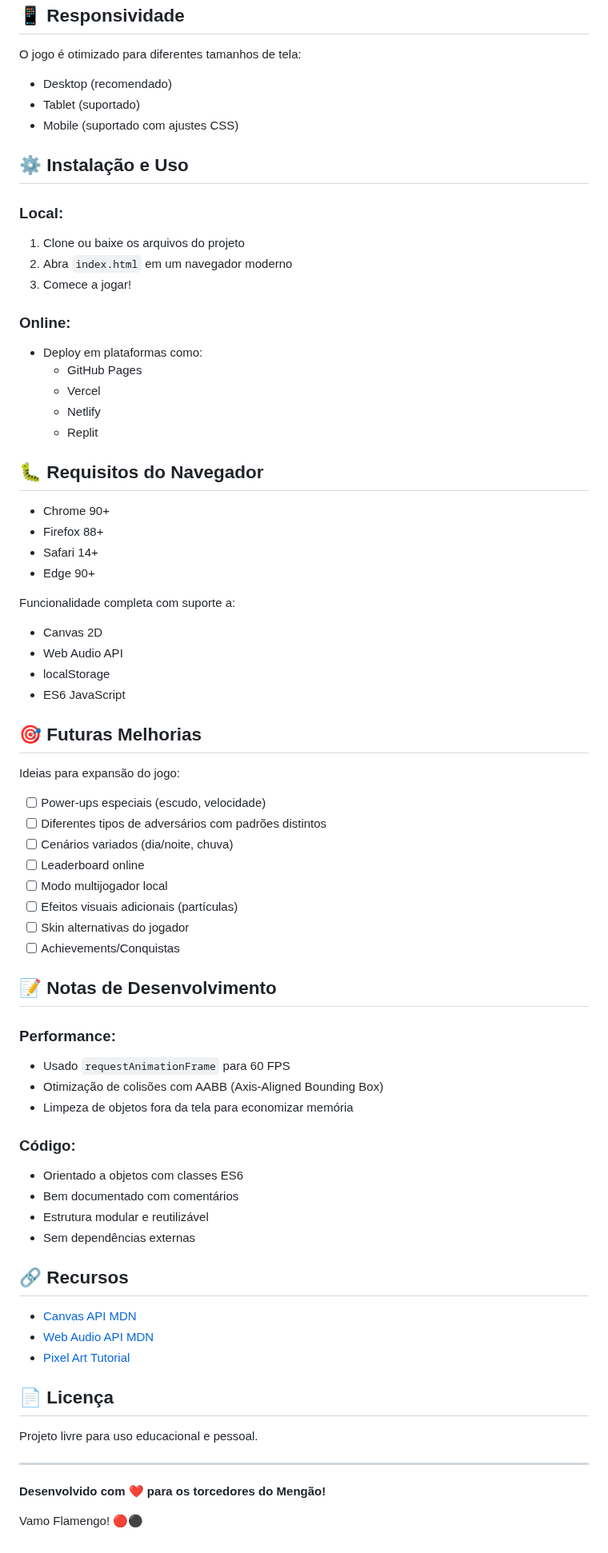
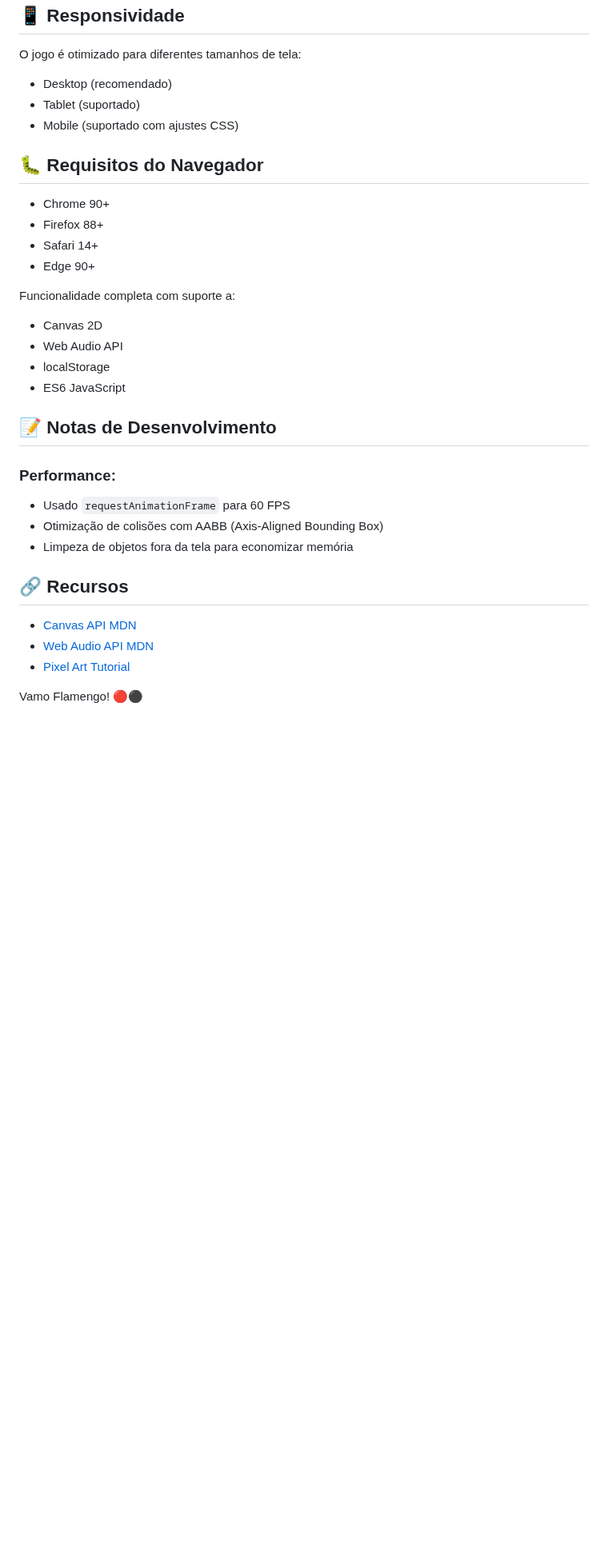
Before and after one commit to mateusfausto/mengao_run, a Markdown page: README.md, the part around one of its changes. Shown at 80% size. Drawn GitHub-style; blank space fills up the shorter version.

```diff
--- a/README.md
+++ b/README.md
@@ -279,20 +122,6 @@ O jogo é otimizado para diferentes tamanhos de tela:
 - Tablet (suportado)
 - Mobile (suportado com ajustes CSS)
 
-## ⚙️ Instalação e Uso
-
-### Local:
-1. Clone ou baixe os arquivos do projeto
-2. Abra `index.html` em um navegador moderno
-3. Comece a jogar!
-
-### Online:
-- Deploy em plataformas como:
-  - GitHub Pages
-  - Vercel
-  - Netlify
-  - Replit
-
 ## 🐛 Requisitos do Navegador
 
 - Chrome 90+
@@ -306,18 +135,6 @@ Funcionalidade completa com suporte a:
 - localStorage
 - ES6 JavaScript
 
-## 🎯 Futuras Melhorias
-
-Ideias para expansão do jogo:
-
-- [ ] Power-ups especiais (escudo, velocidade)
-- [ ] Diferentes tipos de adversários com padrões distintos
-- [ ] Cenários variados (dia/noite, chuva)
-- [ ] Leaderboard online
-- [ ] Modo multijogador local
-- [ ] Efeitos visuais adicionais (partículas)
-- [ ] Skin alternativas do jogador
-- [ ] Achievements/Conquistas
 
 ## 📝 Notas de Desenvolvimento
 
@@ -326,11 +143,6 @@ Ideias para expansão do jogo:
 - Otimização de colisões com AABB (Axis-Aligned Bounding Box)
 - Limpeza de objetos fora da tela para economizar memória
 
-### Código:
-- Orientado a objetos com classes ES6
-- Bem documentado com comentários
-- Estrutura modular e reutilizável
-- Sem dependências externas
 
 ## 🔗 Recursos
 
@@ -338,12 +150,5 @@ Ideias para expansão do jogo:
 - [Web Audio API MDN](https://developer.mozilla.org/en-US/docs/Web/API/Web_Audio_API)
 - [Pixel Art Tutorial](https://en.wikipedia.org/wiki/Pixel_art)
 
-## 📄 Licença
-
-Projeto livre para uso educacional e pessoal.
-
----
-
-**Desenvolvido com ❤️ para os torcedores do Mengão!**
 
 Vamo Flamengo! 🔴⚫
```
Also changed, not shown: other parts of README.md (+2 -159 lines).
